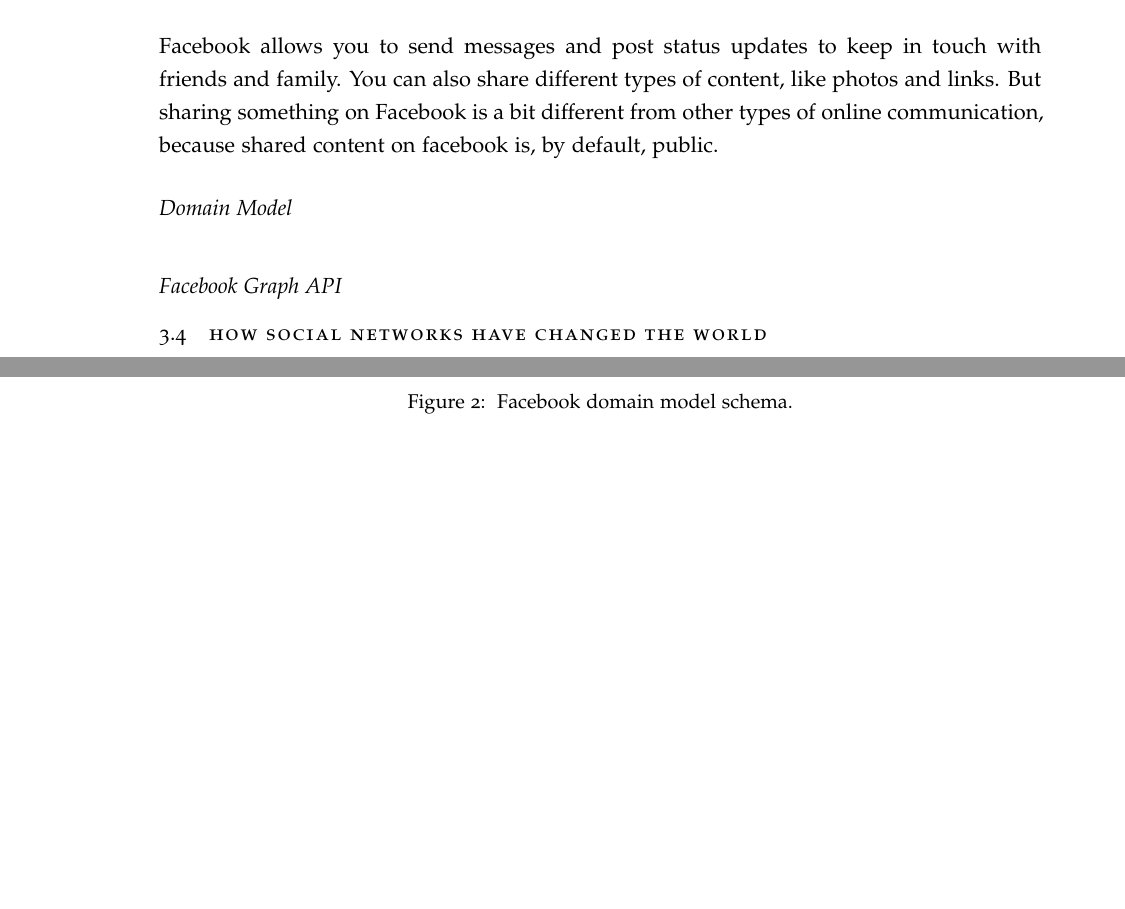
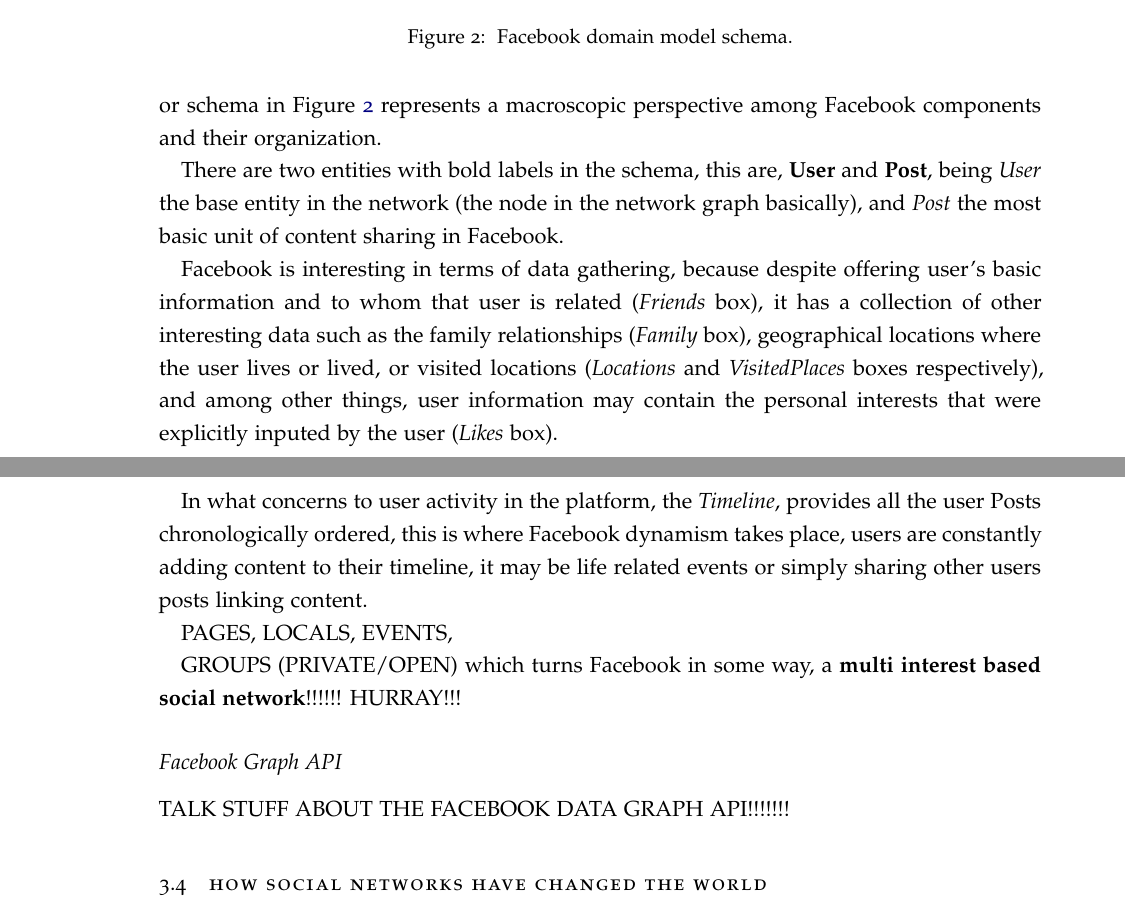
Before and after one commit to danielcaldas/msc-dissertation, a LaTeX thesis (dissertation.tex, which reads sec/online_social_networks.tex): two parts of pages 20 and 21 of 30 before the commit and two parts of pages 21 and 22 of 31 after it, joined at a grey line, cut at the place of the change, the shorter picture padded with empty space. The pictures show the PDF file dissertation.pdf that the author committed with the source.

Commit message:
Added more content in Facebook domain analysis.

```diff
--- a/sec/online_social_networks.tex
+++ b/sec/online_social_networks.tex
@@ -160,6 +159,3 @@
 
 \subsection{Facebook}
 
-Facebook allows you to send messages and post status updates to keep in touch with friends and family. You can also share different types
-of content, like photos and links. But sharing something on Facebook is a bit different from other types of online communication, because shared content
-on facebook is, by default, public.
@@ -172,9 +176,28 @@
 \caption{\label{img:fbdomain} Facebook domain model schema.}
 \end{figure}
 
-\indent
+\indent In this section we explore the domain of Facebook represented in Figure \ref{img:fbdomain} in detail, what are the pieces that build
+the concept of this platform, and how they relate. This diagram or schema in Figure \ref{img:fbdomain} represents
+a macroscopic perspective among Facebook components and their organization.\\
+\indent There are two entities with bold labels in the schema, this are, \textbf{User} and \textbf{Post}, being
+\textit{User} the base entity in the network (the node in the network graph basically), and \textit{Post} the
+most basic unit of content sharing in Facebook.\\
+\indent Facebook is interesting in terms of data gathering, because despite offering user's basic information
+and to whom that user is related (\textit{Friends} box), it has a collection of other interesting data
+such as the family relationships (\textit{Family} box), geographical locations where the user lives or lived, or
+visited locations (\textit{Locations} and \textit{VisitedPlaces} boxes respectively), and among other things, user information
+may contain the personal interests that were explicitly inputed by the user (\textit{Likes} box).\\
+\indent In what concerns to user activity in the platform, the \textit{Timeline}, provides all the user
+Posts chronologically ordered, this is where Facebook dynamism takes place, users are constantly
+adding content to their timeline, it may be life related events or simply sharing other users posts
+linking content.
+
+PAGES, LOCALS, EVENTS,
+
+GROUPS (PRIVATE/OPEN) which turns Facebook in some way, a \textbf{multi interest based social network}!!!!!! HURRAY!!!
 
 \subsubsection*{Facebook Graph API}
+TALK STUFF ABOUT THE FACEBOOK DATA GRAPH API!!!!!!!
 
 
 %% ---------------------------------------------- How Social Networks Have Changed The World
```
Also changed, not shown: dissertation.pdf, sec/online_social_networks.tex (17 more changed lines), 6 other files.
